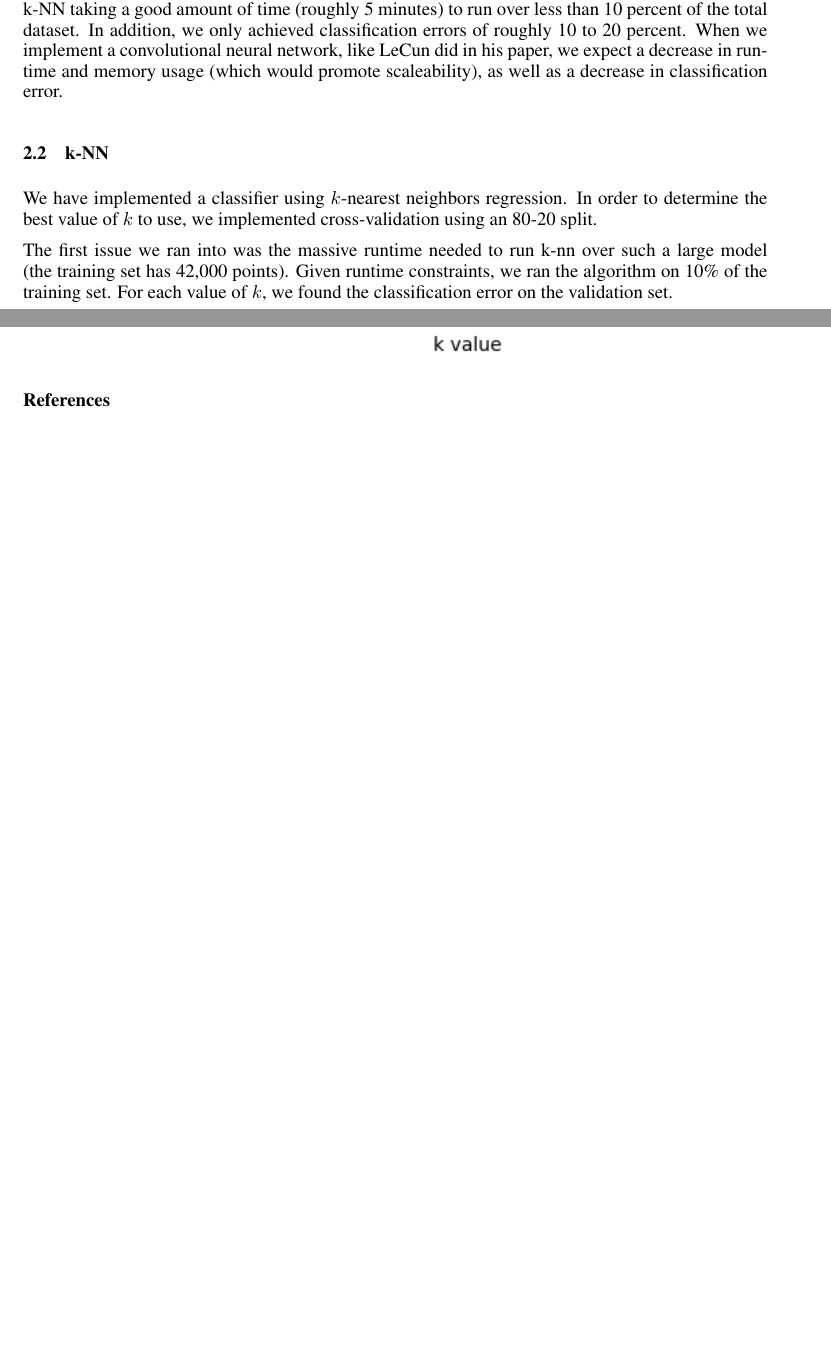
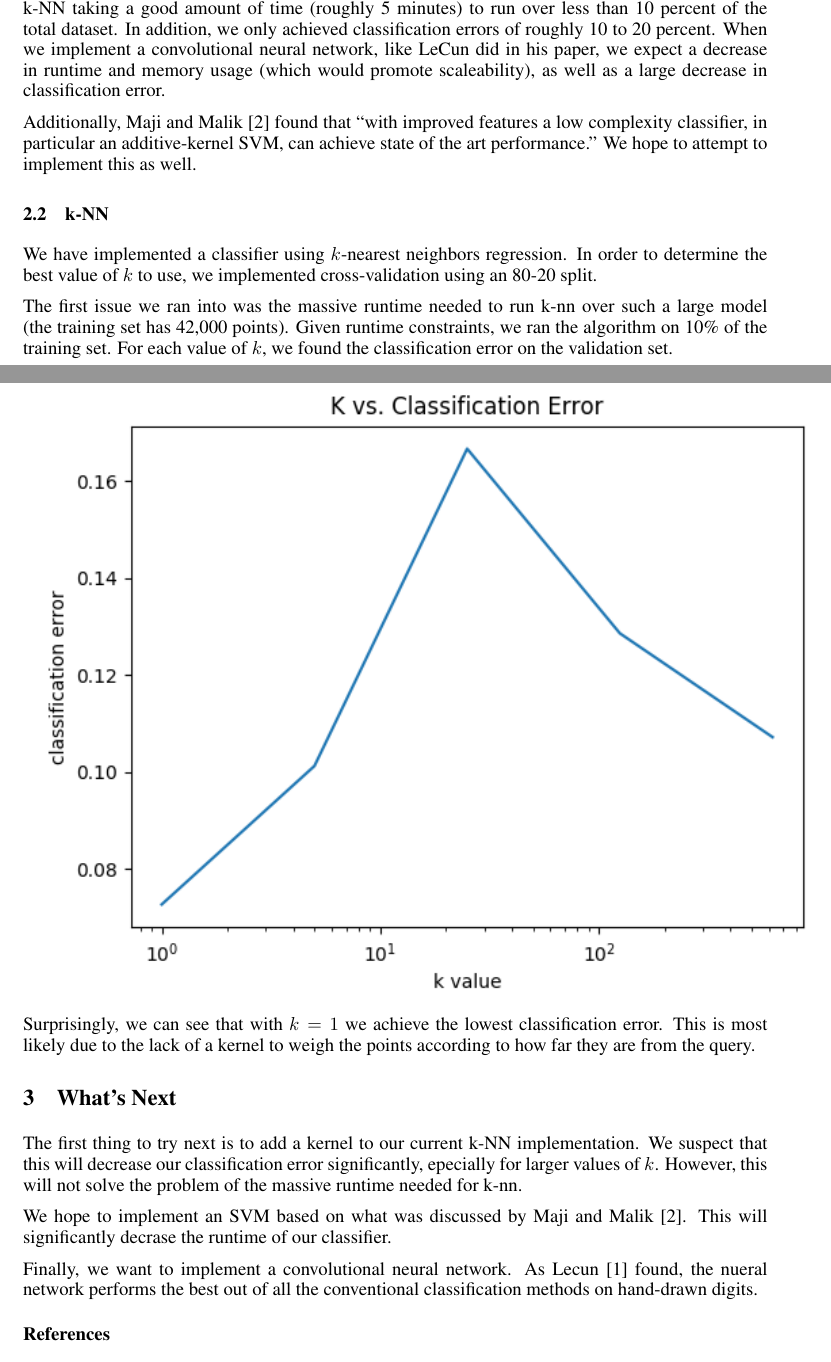
Before and after one commit to dericp/digit-recognition, a LaTeX paper (writeup/milestone.tex): two parts of pages 1 and 2 of 2, joined at a grey line, cut so that both start at the same text, the shorter picture padded with empty space. Compiled offline with pdfLaTeX.

Commit message:
Finished up last bits.

```diff
--- a/writeup/milestone.tex
+++ b/writeup/milestone.tex
@@ -70,7 +70,12 @@ of k-NN taking a good amount of time (roughly 5 minutes) to run over less than
 errors of roughly 10
 to 20 percent. When we implement a convolutional neural network, like LeCun did
 in his paper, we expect a decrease in runtime and memory usage (which
-would promote scaleability), as well as a decrease in classification error.
+would promote scaleability), as well as a large decrease in classification error.
+
+Additionally, Maji and Malik [2] found that ``with improved features a low
+complexity classifier, in particular
+an additive-kernel SVM, can achieve state of the art performance.'' We hope to
+attempt to implement this as well.
 
 \subsection{k-NN}
 We have implemented a classifier using $k$-nearest neighbors regression. In
@@ -84,6 +89,23 @@ For each value of $k$, we found the classification error on the validation set.
 
 \includegraphics{k-nn.png}
 
+Surprisingly, we can see that with $k = 1$ we achieve the lowest classification
+error. This is most likely due to the lack of a kernel to weigh the points
+according to how far they are from the query.
+
+\section{What's Next}
+
+The first thing to try next is to add a kernel to our current k-NN
+implementation. We suspect that this will decrease our classification error
+significantly, epecially for larger values of $k$. However, this will not solve
+the problem of the massive runtime needed for k-nn.
+
+We hope to implement an SVM based on what was discussed by Maji and Malik [2].
+This will significantly decrase the runtime of our classifier.
+
+Finally, we want to implement a convolutional neural network. As Lecun [1] found,
+the nueral network performs the best out of all the conventional classification
+methods on hand-drawn digits.
 
 
 \subsubsection*{References}
```
Also changed, not shown: writeup/milestone.pdf, 4 other files.
